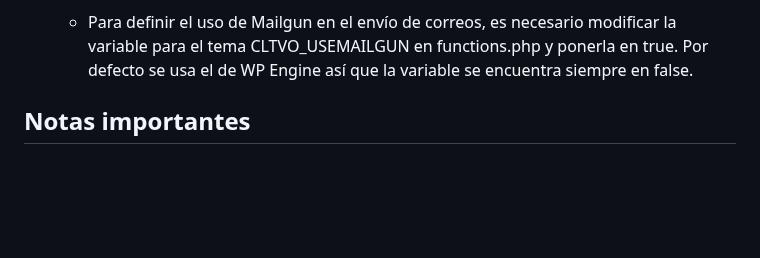
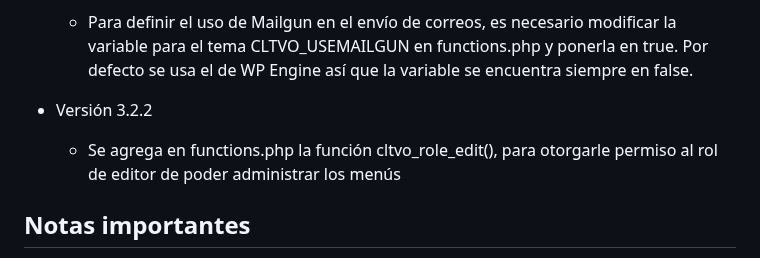
Before and after one commit to el-cultivo/cltvo-blank-wptheme, a Markdown page: README.md, the part around the change. Drawn GitHub-style; blank space fills up the shorter version.

```diff
--- a/README.md
+++ b/README.md
@@ -32,8 +32,8 @@ cltvo_blank_wptheme
 * Versión 3.2.1
 	- Para definir el uso de Mailgun en el envío de correos, es necesario modificar la variable para el tema CLTVO_USEMAILGUN en functions.php y ponerla en true. Por defecto se usa el de WP Engine así que la variable se encuentra siempre en false.
 
-
-
+* Versión 3.2.2
+	- Se agrega en functions.php la función cltvo_role_edit(), para otorgarle permiso al rol de editor de poder administrar los menús
 
 ## Notas importantes
 * Para enviar correctamente los correos la constante WP_DEBUG debe estar en false
```
